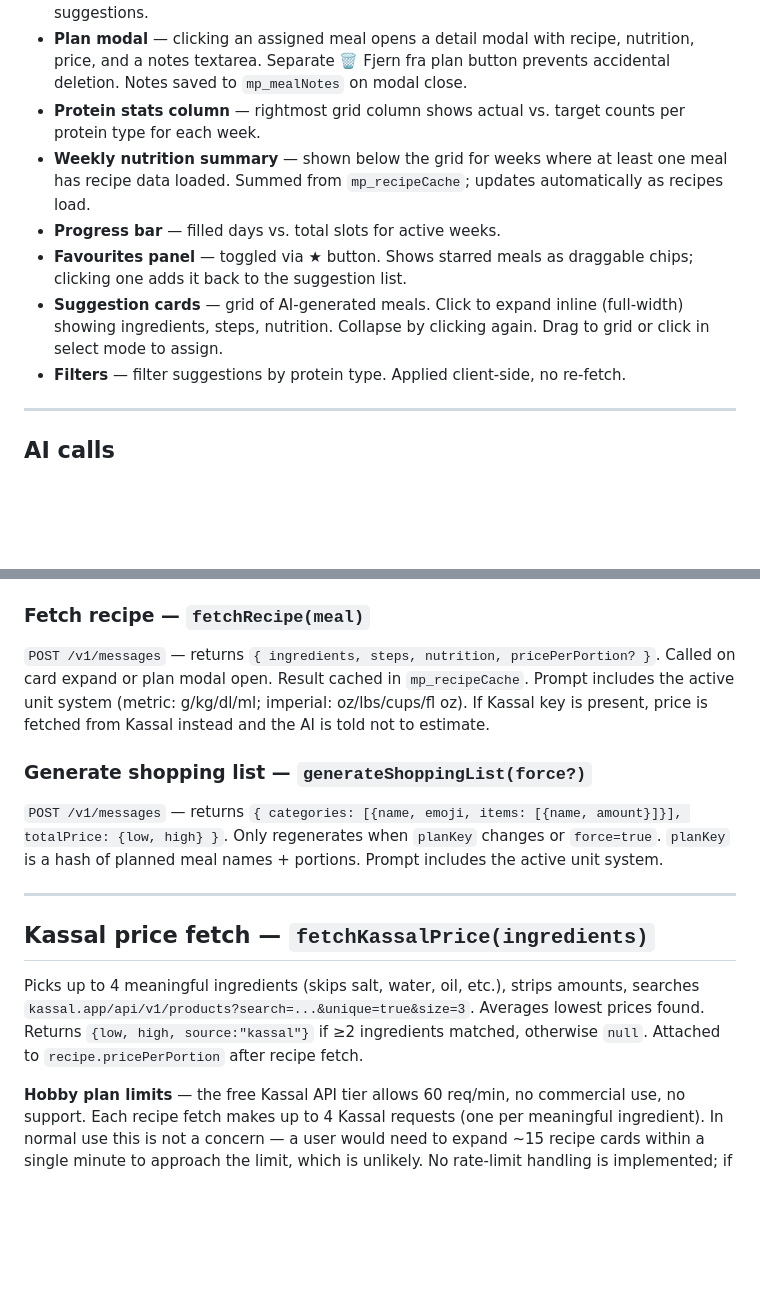
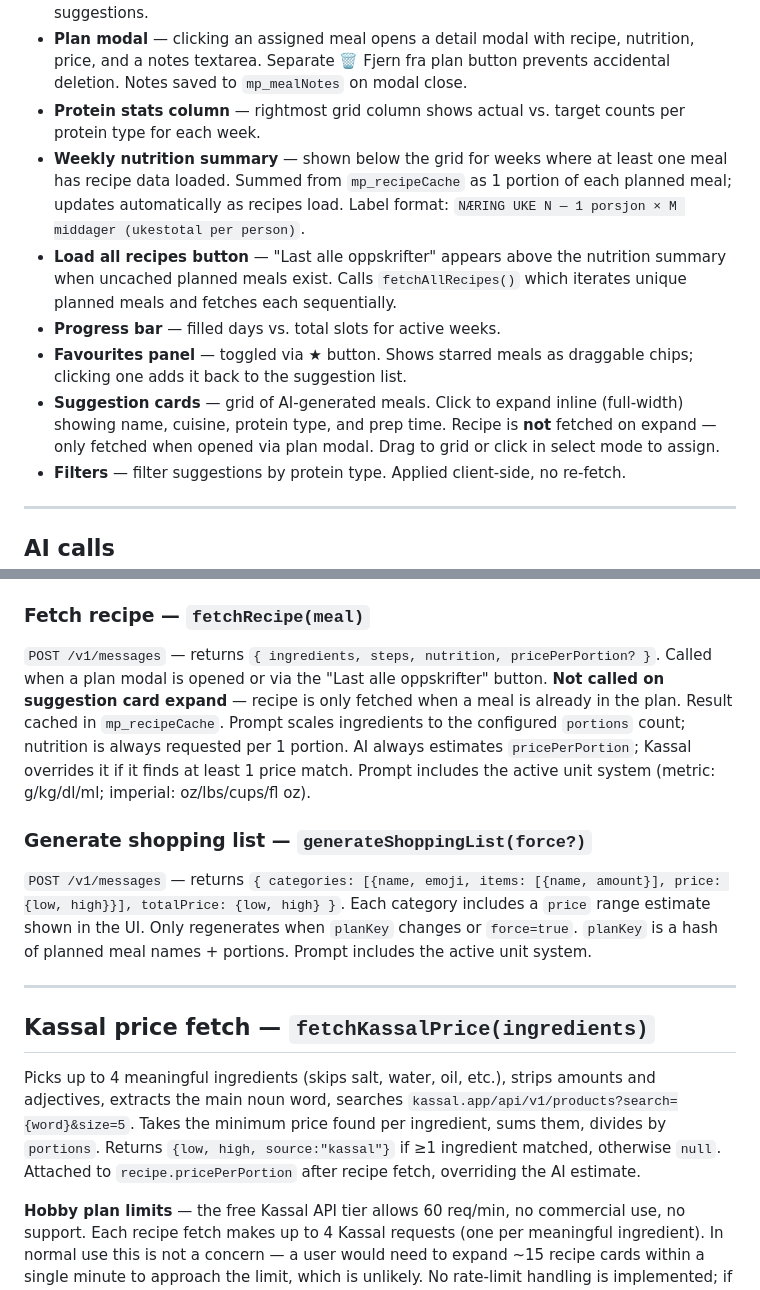
Before and after one commit to psvadev/mealprepping, a Markdown page: CLAUDE.md, 2 parts joined by grey strips. Rendered like a GitHub page; blank space fills up the shorter version.

Commit message:
Update CLAUDE.md to reflect recent feature changes
- fetchRecipe: clarify on-demand fetch (plan modal / load-all, not card expand)
- fetchRecipe: document portion-scaled ingredients, per-portion nutrition
- fetchKassalPrice: correct API params (no unique=true, size=5, threshold ≥1)
- Shopping list: document per-category price field
- Plan view: document load-all-recipes button and updated nutrition summary label

Co-Authored-By: Claude Sonnet 4.6 <noreply@anthropic.com>

```diff
--- a/CLAUDE.md
+++ b/CLAUDE.md
@@ -69,10 +69,11 @@ Three top-level views switched by `setView(...)`:
 - **Drag and drop** — `draggable` on suggestion/favourite cards, `onDragOver`/`onDrop` on grid cells. When a meal is dropped on an occupied cell, the displaced meal returns to suggestions.
 - **Plan modal** — clicking an assigned meal opens a detail modal with recipe, nutrition, price, and a notes textarea. Separate 🗑 Fjern fra plan button prevents accidental deletion. Notes saved to `mp_mealNotes` on modal close.
 - **Protein stats column** — rightmost grid column shows actual vs. target counts per protein type for each week.
-- **Weekly nutrition summary** — shown below the grid for weeks where at least one meal has recipe data loaded. Summed from `mp_recipeCache`; updates automatically as recipes load.
+- **Weekly nutrition summary** — shown below the grid for weeks where at least one meal has recipe data loaded. Summed from `mp_recipeCache` as 1 portion of each planned meal; updates automatically as recipes load. Label format: `NÆRING UKE N — 1 porsjon × M middager (ukestotal per person)`.
+- **Load all recipes button** — "Last alle oppskrifter" appears above the nutrition summary when uncached planned meals exist. Calls `fetchAllRecipes()` which iterates unique planned meals and fetches each sequentially.
 - **Progress bar** — filled days vs. total slots for active weeks.
 - **Favourites panel** — toggled via ★ button. Shows starred meals as draggable chips; clicking one adds it back to the suggestion list.
-- **Suggestion cards** — grid of AI-generated meals. Click to expand inline (full-width) showing ingredients, steps, nutrition. Collapse by clicking again. Drag to grid or click in select mode to assign.
+- **Suggestion cards** — grid of AI-generated meals. Click to expand inline (full-width) showing name, cuisine, protein type, and prep time. Recipe is **not** fetched on expand — only fetched when opened via plan modal. Drag to grid or click in select mode to assign.
 - **Filters** — filter suggestions by protein type. Applied client-side, no re-fetch.
 
 ---
@@ -89,16 +90,16 @@ Three top-level views switched by `setView(...)`:
 - Meal history (`mp_mealHistory`, last 30 entries) — avoids long-term repetition
 
 ### Fetch recipe — `fetchRecipe(meal)`
-`POST /v1/messages` — returns `{ ingredients, steps, nutrition, pricePerPortion? }`. Called on card expand or plan modal open. Result cached in `mp_recipeCache`. Prompt includes the active unit system (metric: g/kg/dl/ml; imperial: oz/lbs/cups/fl oz). If Kassal key is present, price is fetched from Kassal instead and the AI is told not to estimate.
+`POST /v1/messages` — returns `{ ingredients, steps, nutrition, pricePerPortion? }`. Called when a plan modal is opened or via the "Last alle oppskrifter" button. **Not called on suggestion card expand** — recipe is only fetched when a meal is already in the plan. Result cached in `mp_recipeCache`. Prompt scales ingredients to the configured `portions` count; nutrition is always requested per 1 portion. AI always estimates `pricePerPortion`; Kassal overrides it if it finds at least 1 price match. Prompt includes the active unit system (metric: g/kg/dl/ml; imperial: oz/lbs/cups/fl oz).
 
 ### Generate shopping list — `generateShoppingList(force?)`
-`POST /v1/messages` — returns `{ categories: [{name, emoji, items: [{name, amount}]}], totalPrice: {low, high} }`. Only regenerates when `planKey` changes or `force=true`. `planKey` is a hash of planned meal names + portions. Prompt includes the active unit system.
+`POST /v1/messages` — returns `{ categories: [{name, emoji, items: [{name, amount}], price: {low, high}}], totalPrice: {low, high} }`. Each category includes a `price` range estimate shown in the UI. Only regenerates when `planKey` changes or `force=true`. `planKey` is a hash of planned meal names + portions. Prompt includes the active unit system.
 
 ---
 
 ## Kassal price fetch — `fetchKassalPrice(ingredients)`
 
-Picks up to 4 meaningful ingredients (skips salt, water, oil, etc.), strips amounts, searches `kassal.app/api/v1/products?search=...&unique=true&size=3`. Averages lowest prices found. Returns `{low, high, source:"kassal"}` if ≥2 ingredients matched, otherwise `null`. Attached to `recipe.pricePerPortion` after recipe fetch.
+Picks up to 4 meaningful ingredients (skips salt, water, oil, etc.), strips amounts and adjectives, extracts the main noun word, searches `kassal.app/api/v1/products?search={word}&size=5`. Takes the minimum price found per ingredient, sums them, divides by `portions`. Returns `{low, high, source:"kassal"}` if ≥1 ingredient matched, otherwise `null`. Attached to `recipe.pricePerPortion` after recipe fetch, overriding the AI estimate.
 
 **Hobby plan limits** — the free Kassal API tier allows 60 req/min, no commercial use, no support. Each recipe fetch makes up to 4 Kassal requests (one per meaningful ingredient). In normal use this is not a concern — a user would need to expand ~15 recipe cards within a single minute to approach the limit, which is unlikely. No rate-limit handling is implemented; if the limit is hit, `fetchKassalPrice` will return `null` and the app falls back to the AI price estimate silently. If usage grows, the only mitigation needed would be reducing the ingredient cap below 4 or adding a short delay between searches.
 
```
